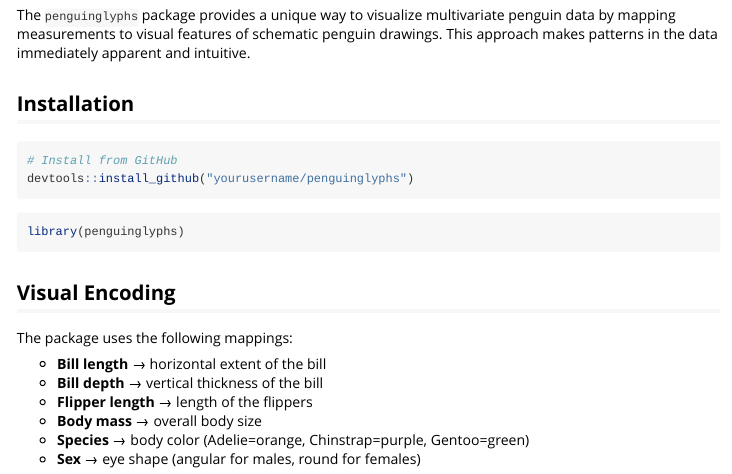
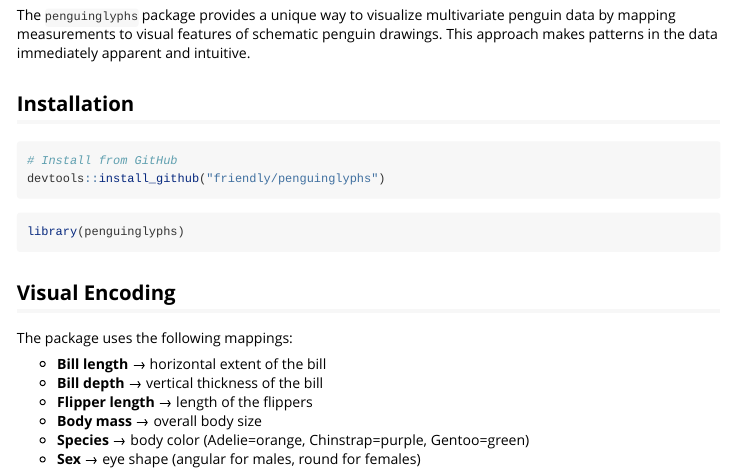
Before and after one commit to friendly/penguinglyphs, an R Markdown document (vignettes/introduction.Rmd): the page in a window 1100 px wide, from 130 px down. Rendered offline with R 4.5, knitr and Pandoc, with nearby package versions.

Commit message:
update README, vignette

````diff
--- a/vignettes/introduction.Rmd
+++ b/vignettes/introduction.Rmd
@@ -24,7 +24,7 @@
 
 ```{r eval=FALSE}
 # Install from GitHub
-devtools::install_github("yourusername/penguinglyphs")
+devtools::install_github("friendly/penguinglyphs")
 ```
 
 ```{r setup}
````
Also changed, not shown: README.md, 1 other file.
